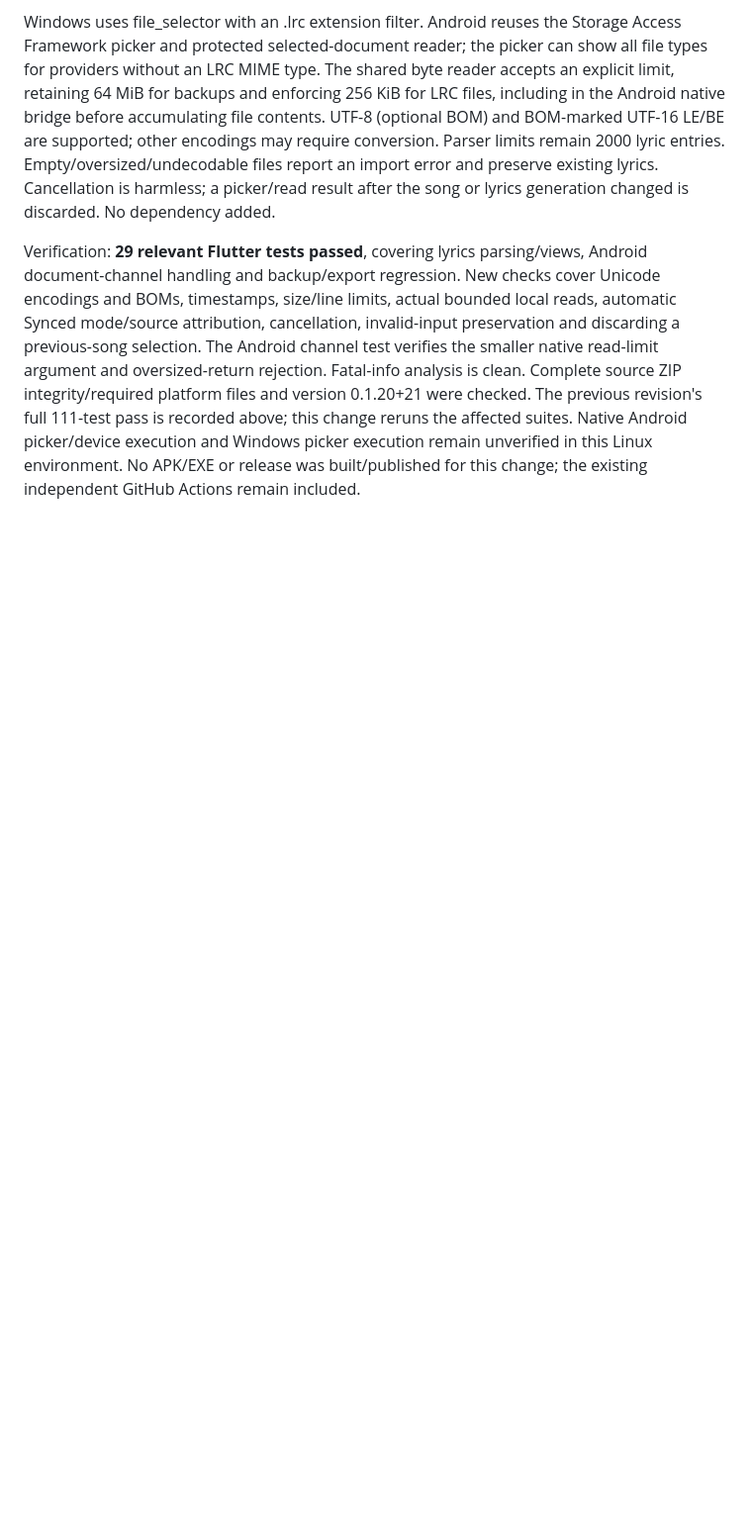
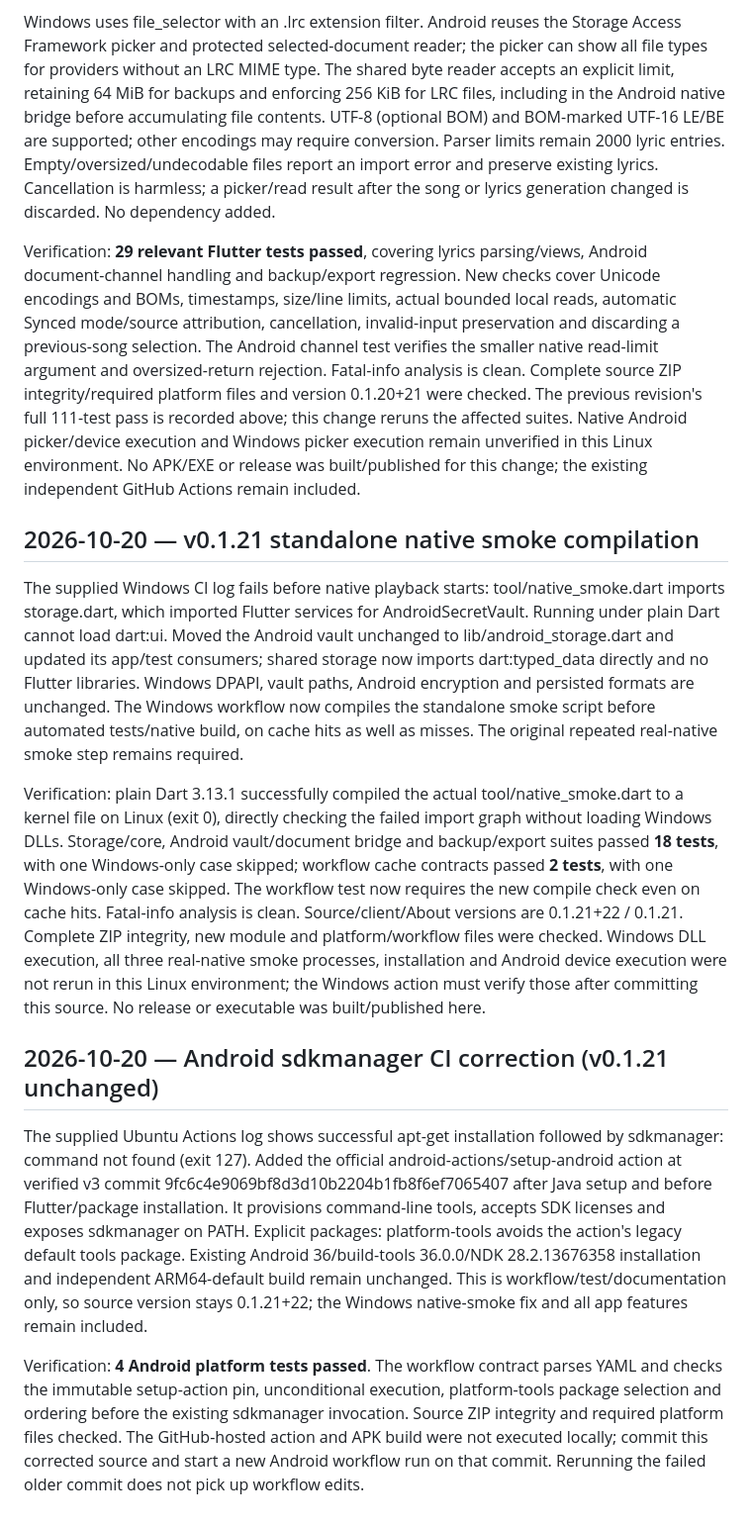
Before and after one commit to SiamTest/Auralis, a Markdown page: docs/VERIFICATION.md, the part around the change. Shown at 99% size. GitHub-like rendering; blank space fills up the shorter version.

Commit message:
Small bug fixes: docs/VERIFICATION.md

```diff
--- a/docs/VERIFICATION.md
+++ b/docs/VERIFICATION.md
@@ -373,3 +373,17 @@ Added Import .lrc file to the lyrics options menu and empty state. It attaches t
 Windows uses file_selector with an .lrc extension filter. Android reuses the Storage Access Framework picker and protected selected-document reader; the picker can show all file types for providers without an LRC MIME type. The shared byte reader accepts an explicit limit, retaining 64 MiB for backups and enforcing 256 KiB for LRC files, including in the Android native bridge before accumulating file contents. UTF-8 (optional BOM) and BOM-marked UTF-16 LE/BE are supported; other encodings may require conversion. Parser limits remain 2000 lyric entries. Empty/oversized/undecodable files report an import error and preserve existing lyrics. Cancellation is harmless; a picker/read result after the song or lyrics generation changed is discarded. No dependency added.
 
 Verification: **29 relevant Flutter tests passed**, covering lyrics parsing/views, Android document-channel handling and backup/export regression. New checks cover Unicode encodings and BOMs, timestamps, size/line limits, actual bounded local reads, automatic Synced mode/source attribution, cancellation, invalid-input preservation and discarding a previous-song selection. The Android channel test verifies the smaller native read-limit argument and oversized-return rejection. Fatal-info analysis is clean. Complete source ZIP integrity/required platform files and version 0.1.20+21 were checked. The previous revision's full 111-test pass is recorded above; this change reruns the affected suites. Native Android picker/device execution and Windows picker execution remain unverified in this Linux environment. No APK/EXE or release was built/published for this change; the existing independent GitHub Actions remain included.
+
+
+## 2026-10-20 — v0.1.21 standalone native smoke compilation
+
+The supplied Windows CI log fails before native playback starts: tool/native_smoke.dart imports storage.dart, which imported Flutter services for AndroidSecretVault. Running under plain Dart cannot load dart:ui. Moved the Android vault unchanged to lib/android_storage.dart and updated its app/test consumers; shared storage now imports dart:typed_data directly and no Flutter libraries. Windows DPAPI, vault paths, Android encryption and persisted formats are unchanged. The Windows workflow now compiles the standalone smoke script before automated tests/native build, on cache hits as well as misses. The original repeated real-native smoke step remains required.
+
+Verification: plain Dart 3.13.1 successfully compiled the actual tool/native_smoke.dart to a kernel file on Linux (exit 0), directly checking the failed import graph without loading Windows DLLs. Storage/core, Android vault/document bridge and backup/export suites passed **18 tests**, with one Windows-only case skipped; workflow cache contracts passed **2 tests**, with one Windows-only case skipped. The workflow test now requires the new compile check even on cache hits. Fatal-info analysis is clean. Source/client/About versions are 0.1.21+22 / 0.1.21. Complete ZIP integrity, new module and platform/workflow files were checked. Windows DLL execution, all three real-native smoke processes, installation and Android device execution were not rerun in this Linux environment; the Windows action must verify those after committing this source. No release or executable was built/published here.
+
+
+## 2026-10-20 — Android sdkmanager CI correction (v0.1.21 unchanged)
+
+The supplied Ubuntu Actions log shows successful apt-get installation followed by sdkmanager: command not found (exit 127). Added the official android-actions/setup-android action at verified v3 commit 9fc6c4e9069bf8d3d10b2204b1fb8f6ef7065407 after Java setup and before Flutter/package installation. It provisions command-line tools, accepts SDK licenses and exposes sdkmanager on PATH. Explicit packages: platform-tools avoids the action's legacy default tools package. Existing Android 36/build-tools 36.0.0/NDK 28.2.13676358 installation and independent ARM64-default build remain unchanged. This is workflow/test/documentation only, so source version stays 0.1.21+22; the Windows native-smoke fix and all app features remain included.
+
+Verification: **4 Android platform tests passed**. The workflow contract parses YAML and checks the immutable setup-action pin, unconditional execution, platform-tools package selection and ordering before the existing sdkmanager invocation. Source ZIP integrity and required platform files checked. The GitHub-hosted action and APK build were not executed locally; commit this corrected source and start a new Android workflow run on that commit. Rerunning the failed older commit does not pick up workflow edits.
```
